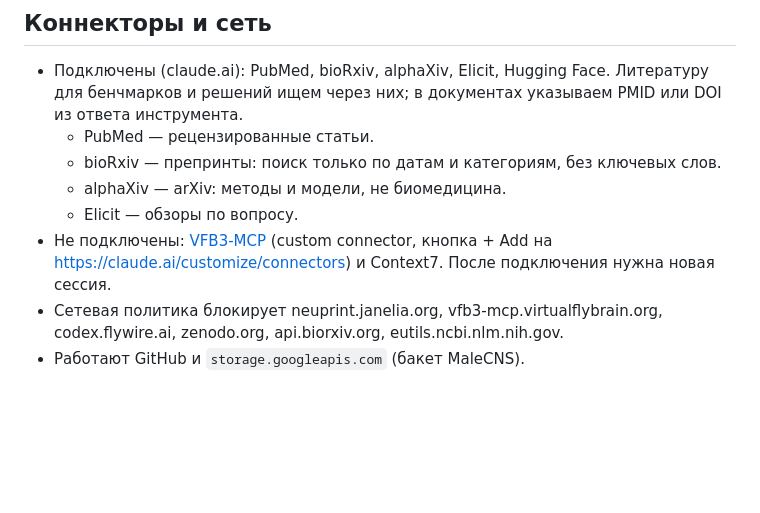
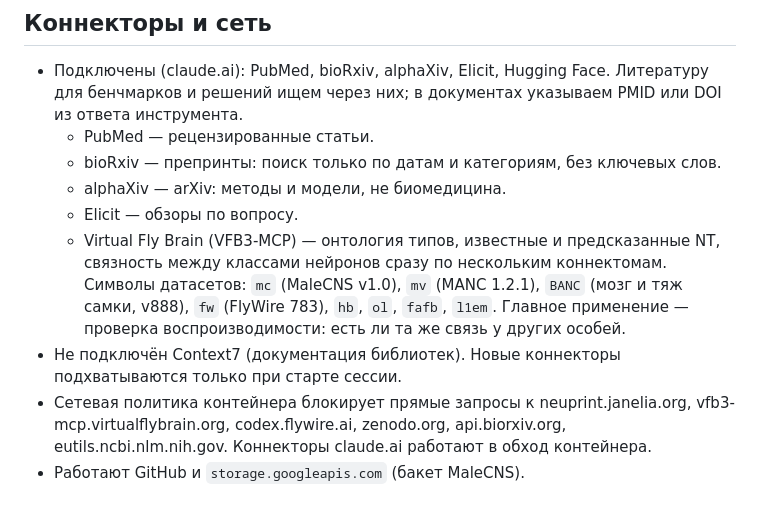
Before and after one commit to arniByte/flyswamp, a Markdown page: CLAUDE.md, the part around the change. Drawn GitHub-style; blank space fills up the shorter version.

Commit message:
Docs: Virtual Fly Brain connector is connected
Co-Authored-By: Claude Opus 5.5 <noreply@anthropic.com>
Claude-Session: https://claude.ai/code/session_015i7sKzZZvbXKcV3bxc4qqR

```diff
--- a/CLAUDE.md
+++ b/CLAUDE.md
@@ -77,6 +77,7 @@ LIF_PARAMS='{"wSyn":0.2}' ...                        # параметры дви
   - bioRxiv — препринты: поиск только по датам и категориям, без ключевых слов.
   - alphaXiv — arXiv: методы и модели, не биомедицина.
   - Elicit — обзоры по вопросу.
-- Не подключены: [VFB3-MCP](https://vfb3-mcp.virtualflybrain.org/) (custom connector, кнопка + Add на https://claude.ai/customize/connectors) и Context7. После подключения нужна новая сессия.
-- Сетевая политика блокирует neuprint.janelia.org, vfb3-mcp.virtualflybrain.org, codex.flywire.ai, zenodo.org, api.biorxiv.org, eutils.ncbi.nlm.nih.gov.
+  - Virtual Fly Brain (VFB3-MCP) — онтология типов, известные и предсказанные NT, связность между классами нейронов сразу по нескольким коннектомам. Символы датасетов: `mc` (MaleCNS v1.0), `mv` (MANC 1.2.1), `BANC` (мозг и тяж самки, v888), `fw` (FlyWire 783), `hb`, `ol`, `fafb`, `l1em`. Главное применение — проверка воспроизводимости: есть ли та же связь у других особей.
+- Не подключён Context7 (документация библиотек). Новые коннекторы подхватываются только при старте сессии.
+- Сетевая политика контейнера блокирует прямые запросы к neuprint.janelia.org, vfb3-mcp.virtualflybrain.org, codex.flywire.ai, zenodo.org, api.biorxiv.org, eutils.ncbi.nlm.nih.gov. Коннекторы claude.ai работают в обход контейнера.
 - Работают GitHub и `storage.googleapis.com` (бакет MaleCNS).
```
Also changed, not shown: docs/ROADMAP.md (+1 -1 lines).
